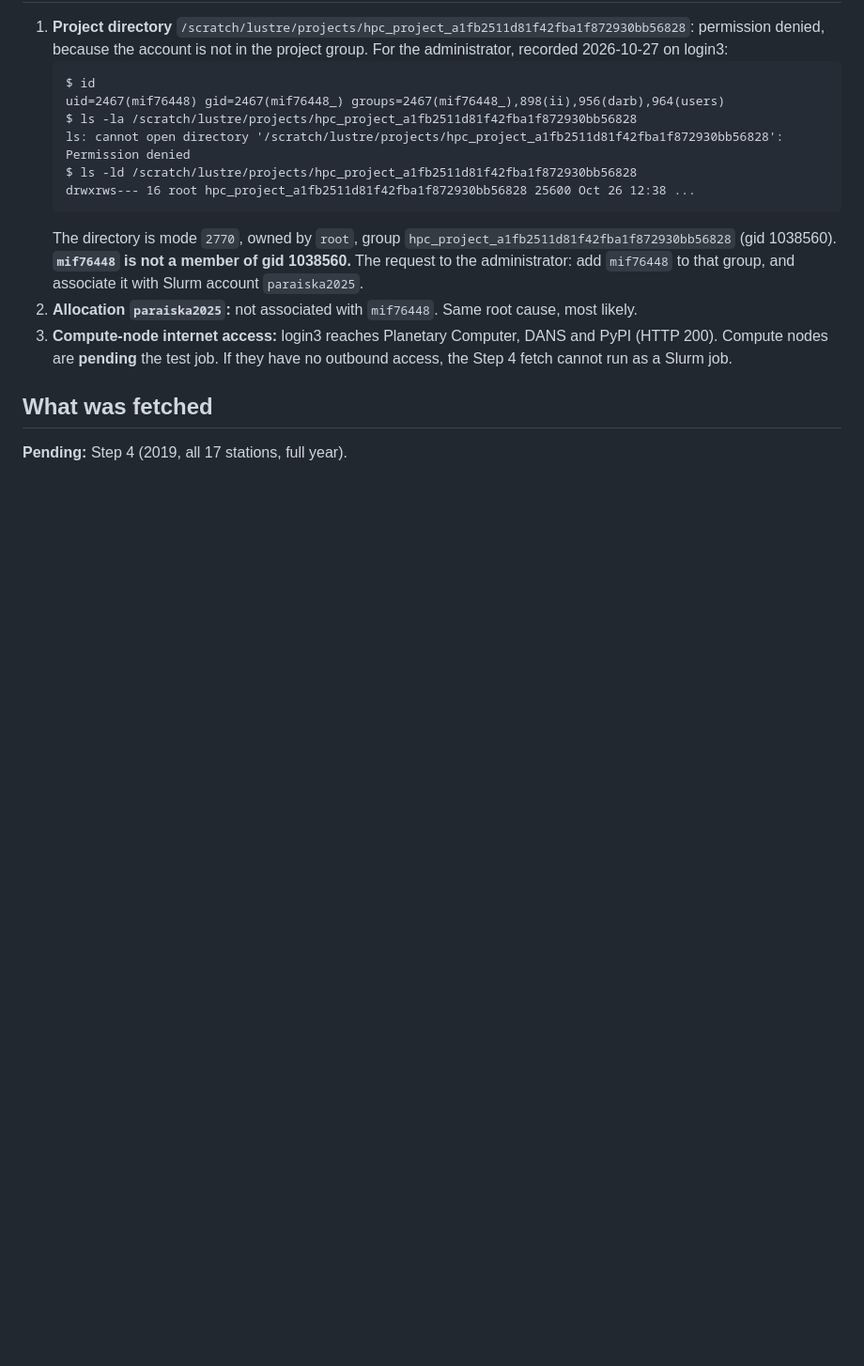
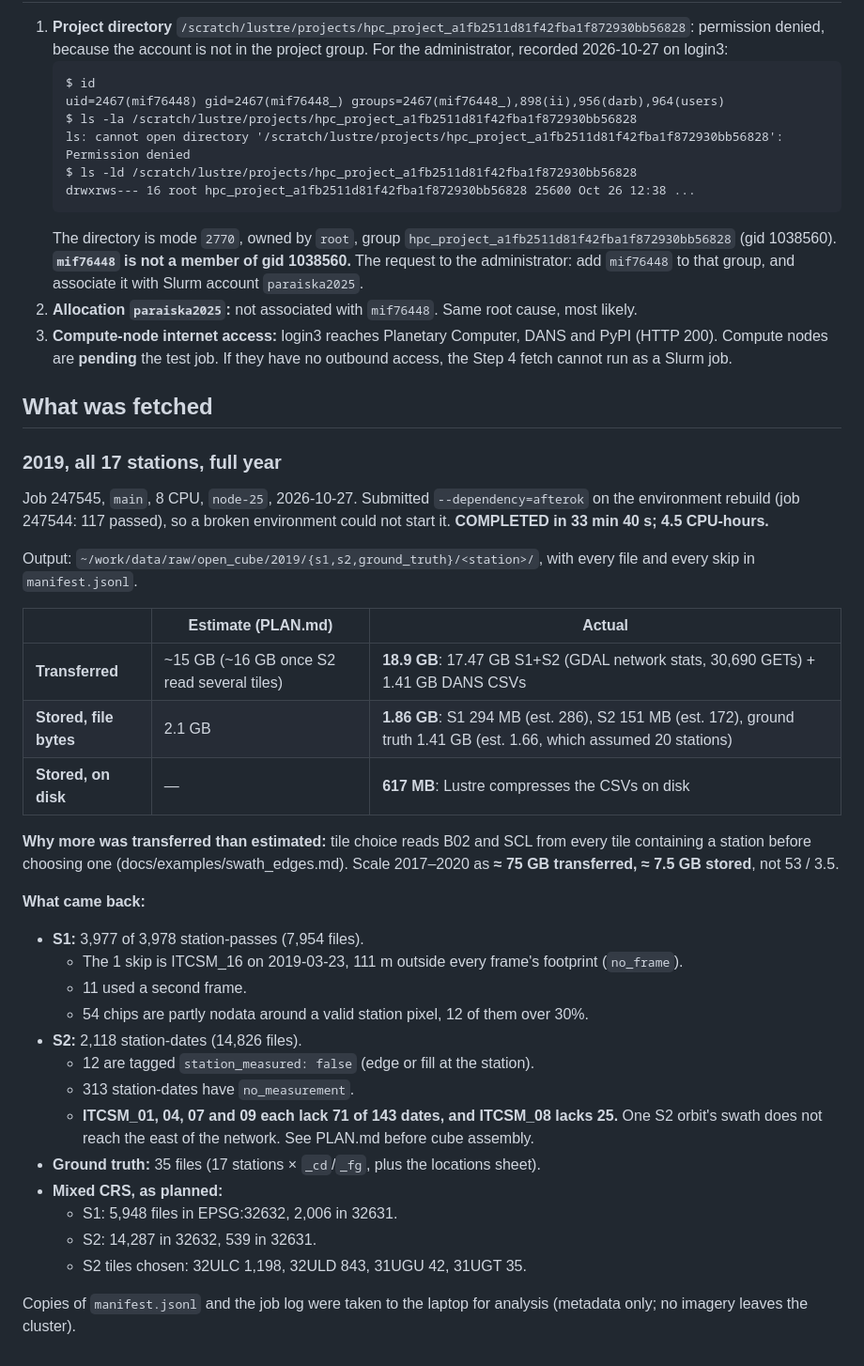
Before and after one commit to SalHej/eocube, a Markdown page: docs/hpc_setup.md, the part around the change. Shown at 94% size. GitHub-like rendering; blank space fills up the shorter version.

Commit message:
Record the 2019 open-cube fetch in docs/hpc_setup.md
Job 247545: 33 min 40 s, 4.5 CPU-h; 18.9 GB transferred against a ~15 GB
estimate (tile scoring reads every candidate tile), 1.86 GB stored against
2.1 GB. Notes the eastern stations missing half the S2 dates.

Co-Authored-By: Claude Opus 5.5 <noreply@anthropic.com>

```diff
--- a/docs/hpc_setup.md
+++ b/docs/hpc_setup.md
@@ -163,4 +163,42 @@ Submit from `~/work/logs` so the logs land there, and pass the account:
 
 ## What was fetched
 
-**Pending:** Step 4 (2019, all 17 stations, full year).
+### 2019, all 17 stations, full year
+
+Job 247545, `main`, 8 CPU, `node-25`, 2026-10-27. Submitted `--dependency=afterok`
+on the environment rebuild (job 247544: 117 passed), so a broken environment could not
+start it. **COMPLETED in 33 min 40 s; 4.5 CPU-hours.**
+
+Output: `~/work/data/raw/open_cube/2019/{s1,s2,ground_truth}/<station>/`, with every
+file and every skip in `manifest.jsonl`.
+
+| | Estimate (PLAN.md) | Actual |
+|---|---|---|
+| **Transferred** | ~15 GB (~16 GB once S2 read several tiles) | **18.9 GB**: 17.47 GB S1+S2 (GDAL network stats, 30,690 GETs) + 1.41 GB DANS CSVs |
+| **Stored, file bytes** | 2.1 GB | **1.86 GB**: S1 294 MB (est. 286), S2 151 MB (est. 172), ground truth 1.41 GB (est. 1.66, which assumed 20 stations) |
+| **Stored, on disk** | — | **617 MB**: Lustre compresses the CSVs on disk |
+
+**Why more was transferred than estimated:** tile choice reads B02 and SCL from every
+tile containing a station before choosing one (docs/examples/swath_edges.md). Scale
+2017–2020 as **≈ 75 GB transferred, ≈ 7.5 GB stored**, not 53 / 3.5.
+
+**What came back:**
+- **S1:** 3,977 of 3,978 station-passes (7,954 files).
+  - The 1 skip is ITCSM_16 on 2019-03-23, 111 m outside every frame's footprint
+    (`no_frame`).
+  - 11 used a second frame.
+  - 54 chips are partly nodata around a valid station pixel, 12 of them over 30%.
+- **S2:** 2,118 station-dates (14,826 files).
+  - 12 are tagged `station_measured: false` (edge or fill at the station).
+  - 313 station-dates have `no_measurement`.
+  - **ITCSM_01, 04, 07 and 09 each lack 71 of 143 dates, and ITCSM_08 lacks 25.** One
+    S2 orbit's swath does not reach the east of the network. See PLAN.md before cube
+    assembly.
+- **Ground truth:** 35 files (17 stations × `_cd`/`_fg`, plus the locations sheet).
+- **Mixed CRS, as planned:**
+  - S1: 5,948 files in EPSG:32632, 2,006 in 32631.
+  - S2: 14,287 in 32632, 539 in 32631.
+  - S2 tiles chosen: 32ULC 1,198, 32ULD 843, 31UGU 42, 31UGT 35.
+
+Copies of `manifest.jsonl` and the job log were taken to the laptop for analysis
+(metadata only; no imagery leaves the cluster).
```
